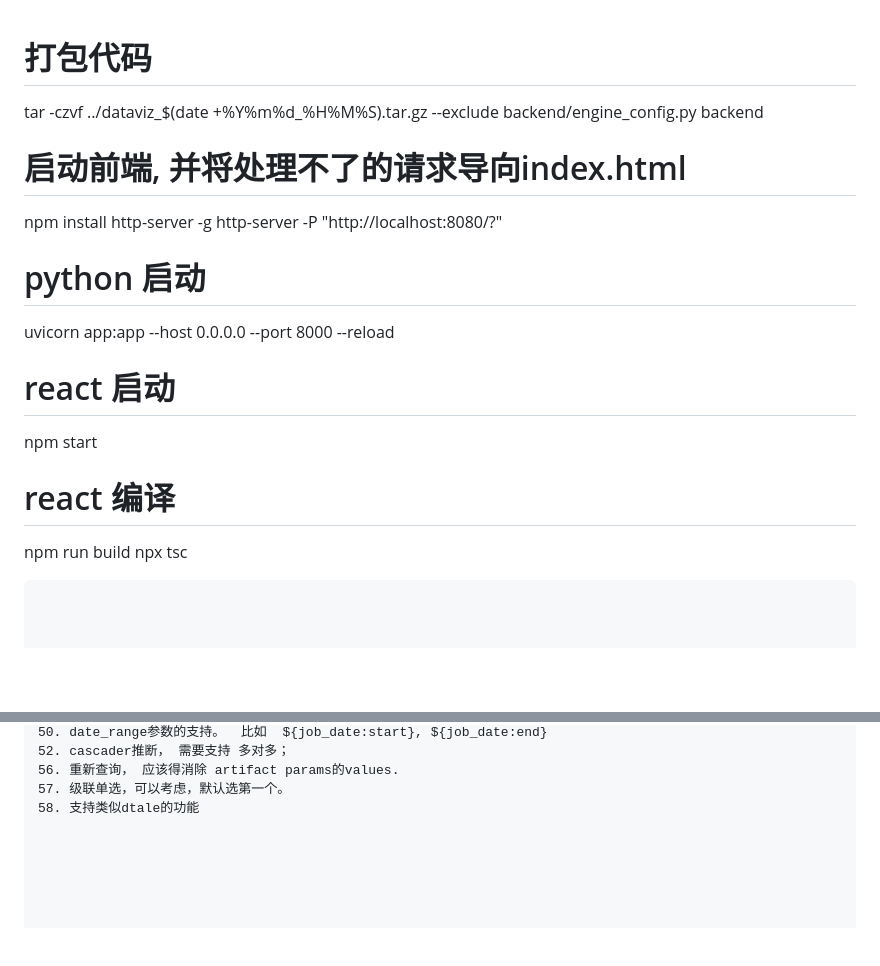
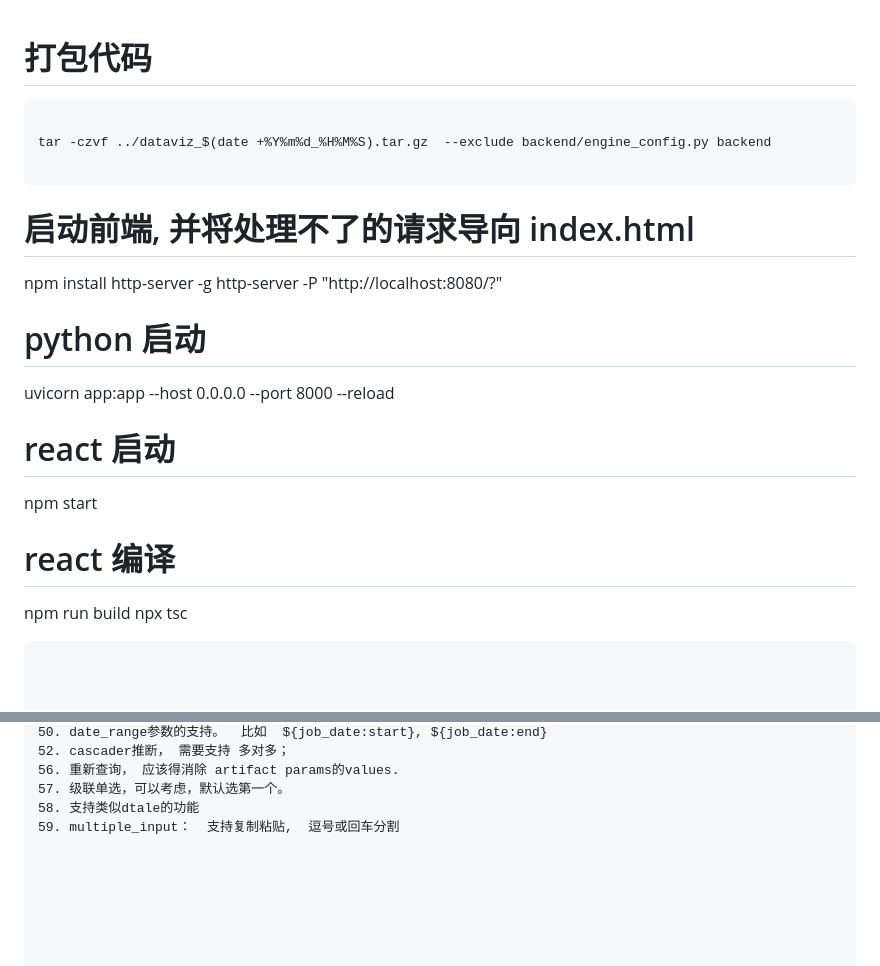
Before and after one commit to AdolHong/dataviz, a Markdown page: readme.md, 2 parts joined by grey strips. Rendered like a GitHub page; blank space fills up the shorter version.

````diff
--- a/readme.md
+++ b/readme.md
@@ -1,19 +1,29 @@
 # 打包代码
+
+```shell
+
 tar -czvf ../dataviz_$(date +%Y%m%d_%H%M%S).tar.gz  --exclude backend/engine_config.py backend
 
-# 启动前端, 并将处理不了的请求导向index.html
+```
+
+# 启动前端, 并将处理不了的请求导向 index.html
+
 npm install http-server -g
 http-server -P "http://localhost:8080/?"
 
 # python 启动
+
 uvicorn app:app --host 0.0.0.0 --port 8000 --reload
 
 # react 启动
+
 npm start
 
 # react 编译
+
 npm run build
 npx tsc
+
 ```
 
 
@@ -75,6 +85,8 @@ npx tsc
 56. 重新查询， 应该得消除 artifact params的values.
 57. 级联单选，可以考虑，默认选第一个。
 58. 支持类似dtale的功能
+59. multiple_input：  支持复制粘贴,  逗号或回车分割
+
 
 
 
````
Also changed, not shown: other parts of readme.md (+1 -0 lines).
